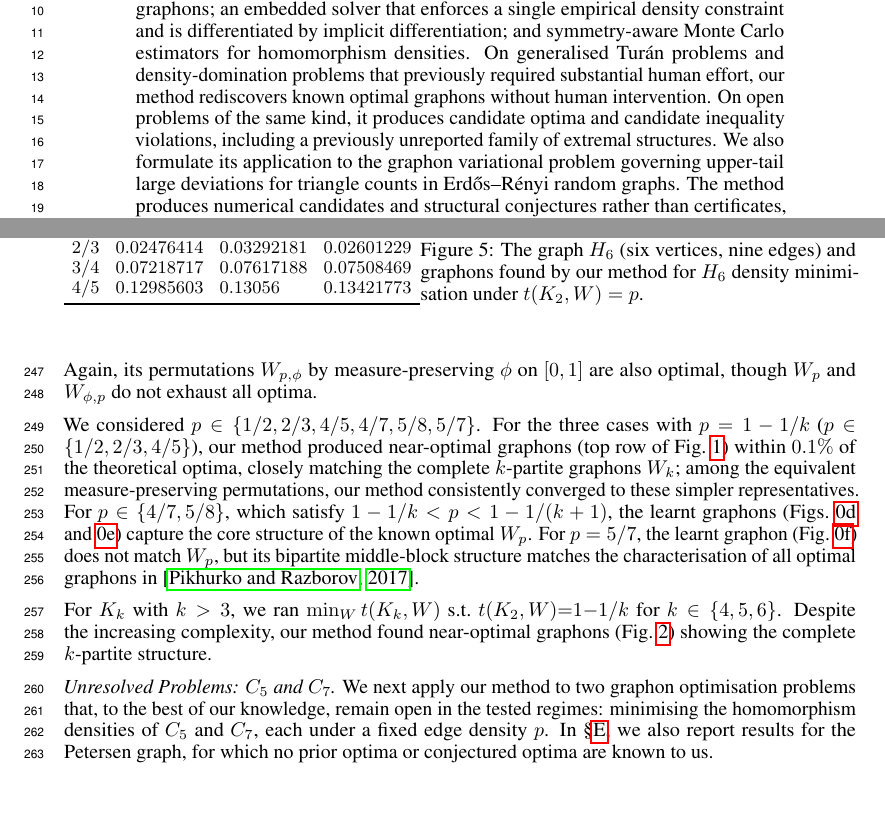
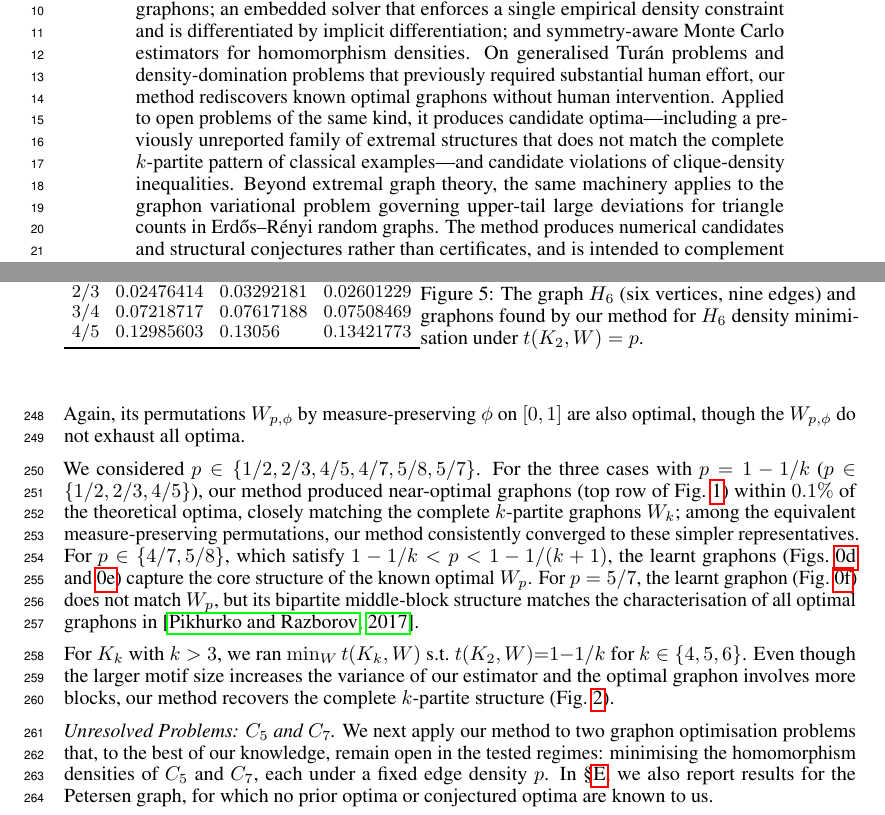
Before and after one commit to hongseok-yang/neural-combinatorics, a LaTeX paper (papers/neurips26/neurips2026.tex): two parts of pages 1 and 8 of 20, joined at a grey line, cut so that both start at the same text. Compiled offline with pdfLaTeX.

Commit message:
revision

```diff
--- a/papers/neurips26/neurips2026.tex
+++ b/papers/neurips26/neurips2026.tex
@@ -115,7 +115,7 @@
 \allowdisplaybreaks
 
 \begin{abstract}
-Machine learning is opening new directions in mathematical discovery, from automatic provers for Olympiad problems to progress on long-standing conjectures. We propose a neural exploratory framework for \emph{asymptotic extremal problems} in graph theory, which study graph optimisation as the number of vertices tends to infinity. Such problems can often be reformulated as continuous optimisation over \emph{graphons}---symmetric measurable functions $[0,1]^2 \to [0,1]$ that arise as limits of dense graph sequences. We represent graphons by implicit neural networks and optimise graphon objectives by gradient descent. Our design combines three ingredients: a multi-scale sinusoidal residual architecture biased toward sharp, step-like graphons; an embedded solver that enforces a single empirical density constraint and is differentiated by implicit differentiation; and symmetry-aware Monte Carlo estimators for homomorphism densities. On generalised Tur\'an problems and density-domination problems that previously required substantial human effort, our method rediscovers known optimal graphons without human intervention. On open problems of the same kind, it produces candidate optima and candidate inequality violations, including a previously unreported family of extremal structures. We also formulate its application to the graphon variational problem governing upper-tail large deviations for triangle counts in Erd\H{o}s--R\'enyi random graphs. The method produces numerical candidates and structural conjectures rather than certificates, and is intended to complement rigorous tools such as flag algebras.
+Machine learning is opening new directions in mathematical discovery, from automatic provers for Olympiad problems to progress on long-standing conjectures. We propose a neural exploratory framework for \emph{asymptotic extremal problems} in graph theory, which study graph optimisation as the number of vertices tends to infinity. Such problems can often be reformulated as continuous optimisation over \emph{graphons}---symmetric measurable functions $[0,1]^2 \to [0,1]$ that arise as limits of dense graph sequences. We represent graphons by implicit neural networks and optimise graphon objectives by gradient descent. Our design combines three ingredients: a multi-scale sinusoidal residual architecture biased toward sharp, step-like graphons; an embedded solver that enforces a single empirical density constraint and is differentiated by implicit differentiation; and symmetry-aware Monte Carlo estimators for homomorphism densities. On generalised Tur\'an problems and density-domination problems that previously required substantial human effort, our method rediscovers known optimal graphons without human intervention. Applied to open problems of the same kind, it produces candidate optima---including a previously unreported family of extremal structures that does not match the complete $k$-partite pattern of classical examples---and candidate violations of clique-density inequalities. Beyond extremal graph theory, the same machinery applies to the graphon variational problem governing upper-tail large deviations for triangle counts in Erd\H{o}s--R\'enyi random graphs. The method produces numerical candidates and structural conjectures rather than certificates, and is intended to complement rigorous tools such as flag algebras.
 \end{abstract}
 
 
@@ -556,7 +556,7 @@ When $1 - 1/k < p < 1 - 1/(k+1)$, the minimisation admits multiple types of opti
 One example is a variant $W_p$ of $W_{k+1}$, %the $(k+1)$-partite graphon,
 where the first $k$ parts are equal in length but the last part $X_{k+1}$ is shorter.
 Again, its permutations $W_{p,\phi}$ by measure-preserving $\phi$ on $[0,1]$ are also optimal, though %in this regime
-$W_p$ and $W_{\phi,p}$ do not exhaust all optima.
+the $W_{p,\phi}$ do not exhaust all optima.
 
 We considered $p \in \{1/2, 2/3, 4/5, 4/7, 5/8, 5/7\}$. For the three cases with $p=1-1/k$ ($p\in\{1/2,2/3,4/5\}$), our method produced near-optimal graphons (top row of \Cref{fig:triangledensity-minimisers}) within $0.1\%$ of the theoretical optima, closely matching the complete $k$-partite graphons $W_k$; among the equivalent measure-preserving permutations, our method consistently converged to these simpler representatives.
 For $p\in\{4/7,5/8\}$, which satisfy $1-1/k<p<1-1/(k+1)$, the learnt graphons (\Cref{fig:k3-57,fig:k3-62}) capture the core structure of the known optimal $W_p$.
@@ -615,7 +615,7 @@ For $p=5/7$, the learnt graphon (\Cref{fig:k3-71}) does not match $W_p$, but its
   \end{minipage}
 \end{figure}
 
-For $K_k$ with $k>3$, we ran $\min_W t(K_k, W)$ s.t.\ $t(K_2, W){=}1{-}1/k$ for $k\in\{4,5,6\}$. Despite the increasing complexity, our method found near-optimal graphons (\Cref{fig:clique}) showing the complete $k$-partite structure.
+For $K_k$ with $k>3$, we ran $\min_W t(K_k, W)$ s.t.\ $t(K_2, W){=}1{-}1/k$ for $k\in\{4,5,6\}$. Even though the larger motif size increases the variance of our estimator and the optimal graphon involves more blocks, our method recovers the complete $k$-partite structure (\Cref{fig:clique}).
 
 \begin{figure}[t]
   \centering
```
Also changed, not shown: papers/neurips26/neurips2026.tex (8 more changed lines).
